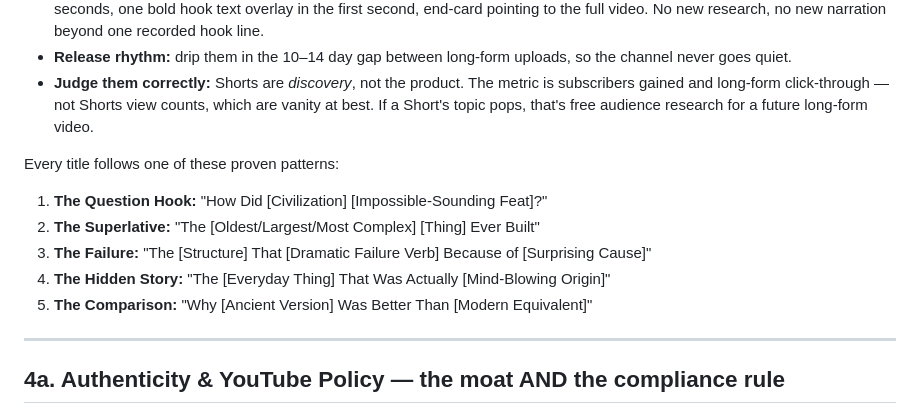
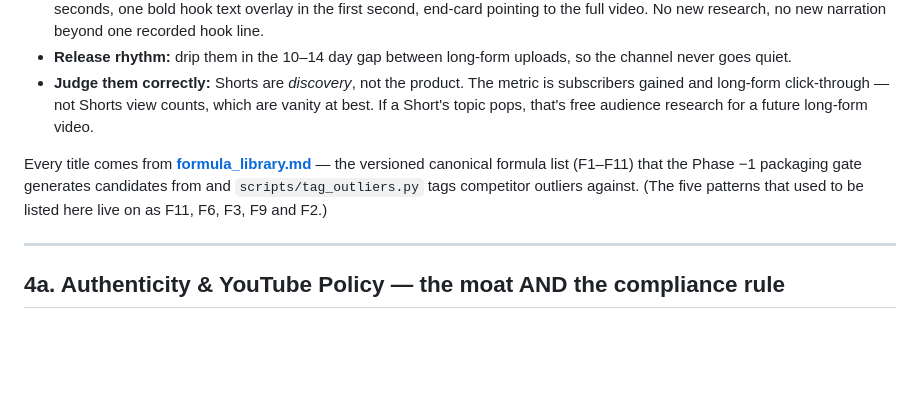
Before and after one commit to morsdor/yt-content-pipeline, a Markdown page: channel_strategy.md, the part around the change. GitHub-like rendering; blank space fills up the shorter version.

```diff
--- a/channel_strategy.md
+++ b/channel_strategy.md
@@ -241,13 +241,10 @@ A master style prefix is prepended to EVERY image generation call to maintain co
 - **Release rhythm:** drip them in the 10–14 day gap between long-form uploads, so the channel never goes quiet.
 - **Judge them correctly:** Shorts are *discovery*, not the product. The metric is subscribers gained and long-form click-through — not Shorts view counts, which are vanity at best. If a Short's topic pops, that's free audience research for a future long-form video.
 
-Every title follows one of these proven patterns:
-
-1. **The Question Hook:** "How Did [Civilization] [Impossible-Sounding Feat]?"
-2. **The Superlative:** "The [Oldest/Largest/Most Complex] [Thing] Ever Built"
-3. **The Failure:** "The [Structure] That [Dramatic Failure Verb] Because of [Surprising Cause]"
-4. **The Hidden Story:** "The [Everyday Thing] That Was Actually [Mind-Blowing Origin]"
-5. **The Comparison:** "Why [Ancient Version] Was Better Than [Modern Equivalent]"
+Every title comes from **[formula_library.md](formula_library.md)** — the versioned
+canonical formula list (F1–F11) that the Phase −1 packaging gate generates candidates
+from and `scripts/tag_outliers.py` tags competitor outliers against. (The five patterns
+that used to be listed here live on as F11, F6, F3, F9 and F2.)
 
 ---
 
```
Also changed, not shown: formula_library.md (added, +71 -0 lines), pipeline_automation.md (+2 -1 lines).
